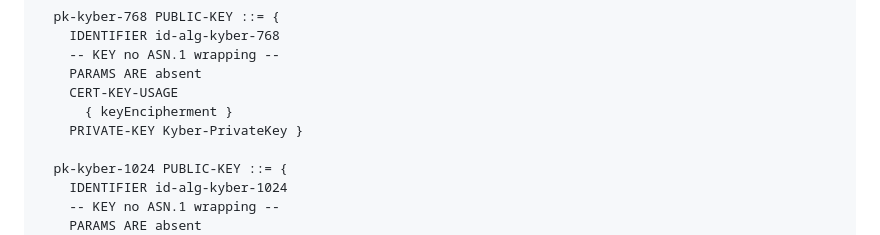
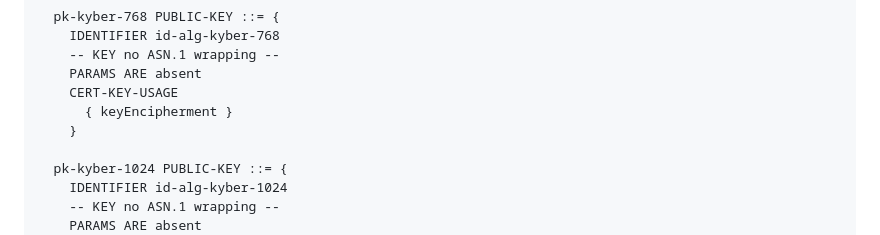
Before and after one commit to lamps-wg/kyber-certificates, a Markdown page: draft-ietf-lamps-kyber-certificates.md, the part around the change. Rendered like a GitHub page.

```diff
--- a/draft-ietf-lamps-kyber-certificates.md
+++ b/draft-ietf-lamps-kyber-certificates.md
@@ -186,7 +186,7 @@ certificate extension MUST only contain keyEncipherment
     PARAMS ARE absent
     CERT-KEY-USAGE
       { keyEncipherment }
-    PRIVATE-KEY Kyber-PrivateKey }
+    }
 
   pk-kyber-1024 PUBLIC-KEY ::= {
     IDENTIFIER id-alg-kyber-1024
```
